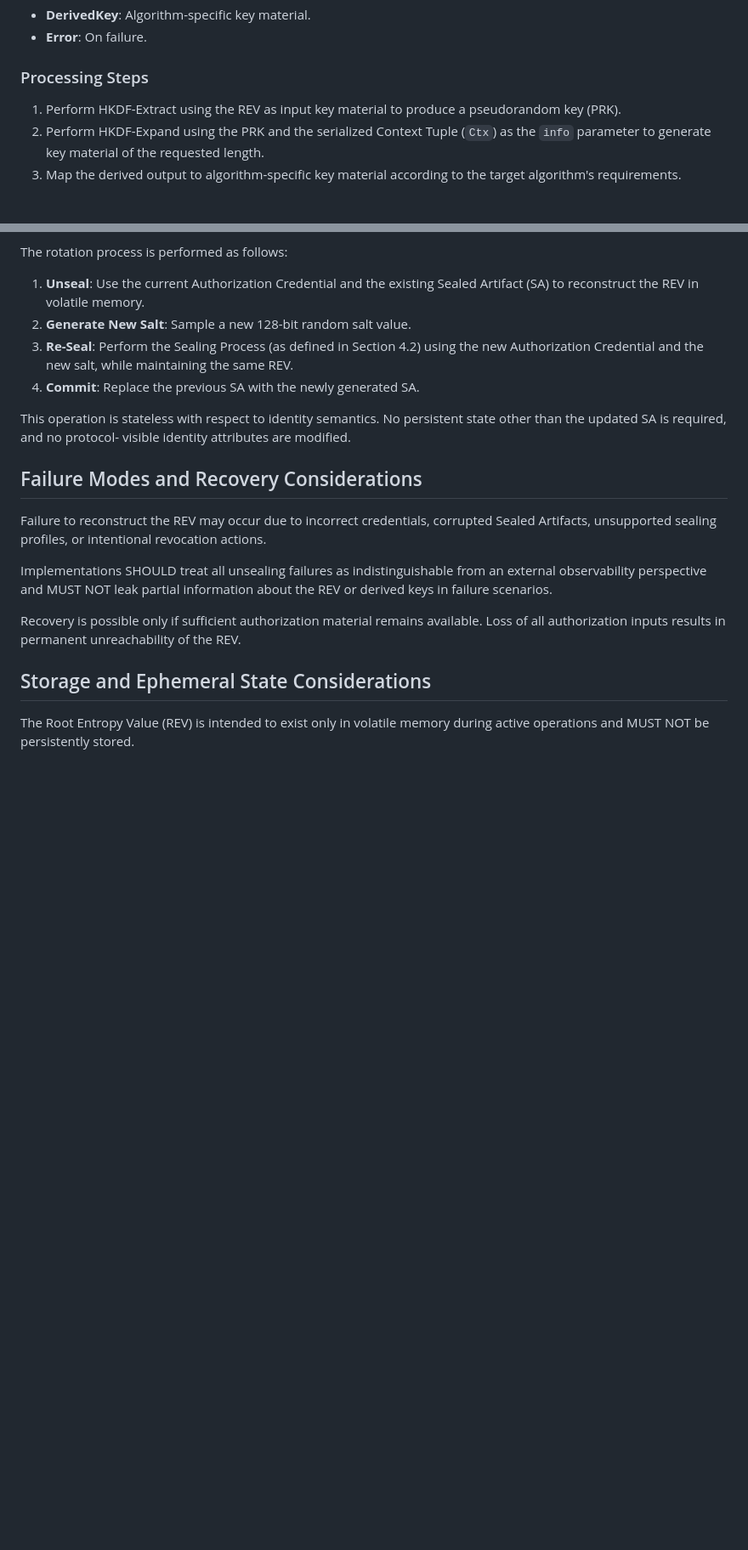
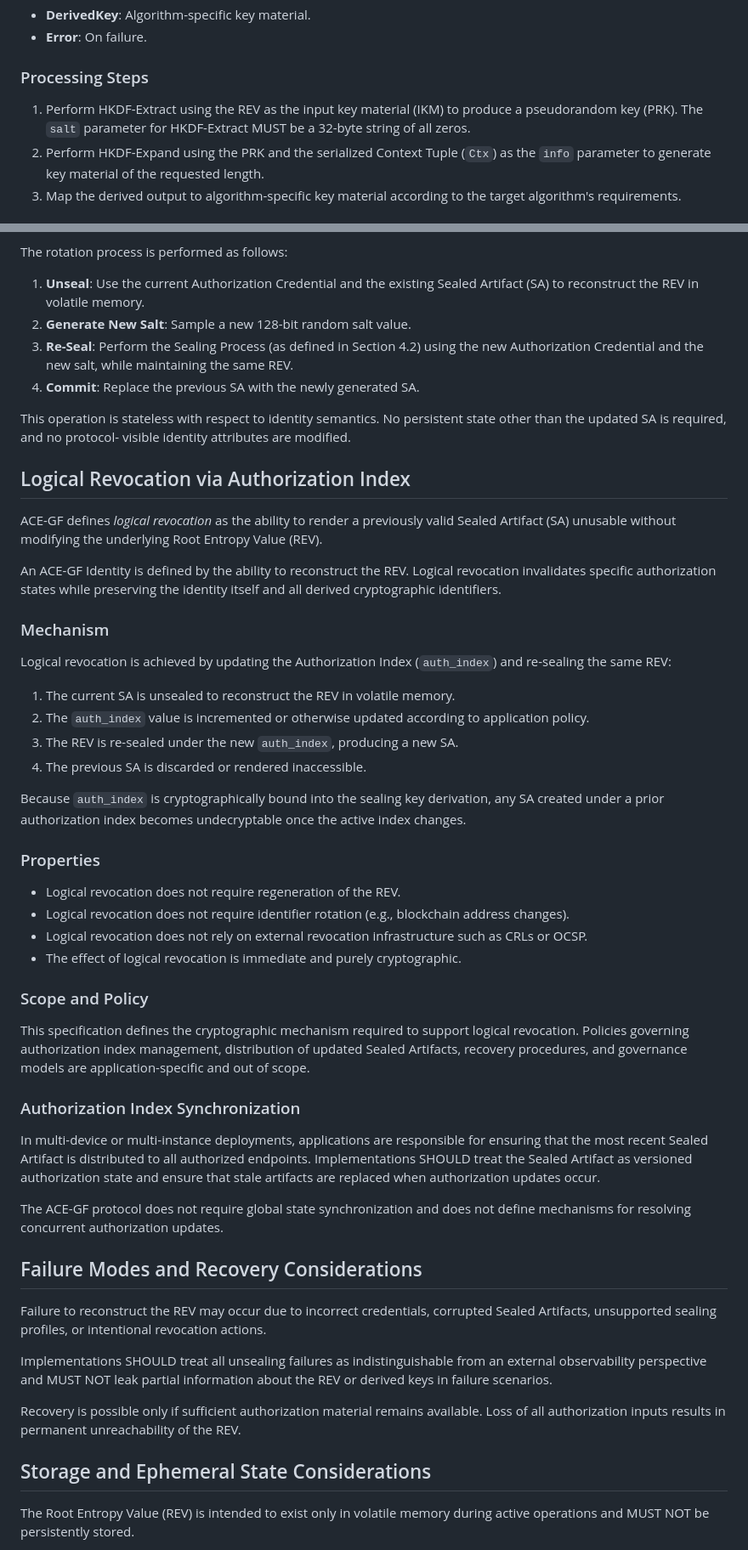
Before and after one commit to mscikdf/acegf-ietf-draft, a Markdown page: draft-wang-acegf-protocol.md, 2 parts joined by grey strips. Shown at 85% size. GitHub-like rendering; blank space fills up the shorter version.

```diff
--- a/draft-wang-acegf-protocol.md
+++ b/draft-wang-acegf-protocol.md
@@ -461,8 +501,9 @@ usage domain, and key index.
 
 ### Processing Steps
 
-1. Perform HKDF-Extract using the REV as input key material to produce a
-pseudorandom key (PRK).
+1. Perform HKDF-Extract using the REV as the input key material (IKM)
+to produce a pseudorandom key (PRK). The `salt` parameter for
+HKDF-Extract MUST be a 32-byte string of all zeros.
 2. Perform HKDF-Expand using the PRK and the serialized Context Tuple
 (`Ctx`) as the `info` parameter to generate key material of the
 requested length.
@@ -621,6 +690,60 @@ maintaining the same REV.
 This operation is stateless with respect to identity semantics. No
 persistent state other than the updated SA is required, and no protocol-
 visible identity attributes are modified.
+
+## Logical Revocation via Authorization Index
+
+ACE-GF defines *logical revocation* as the ability to render a previously
+valid Sealed Artifact (SA) unusable without modifying the underlying
+Root Entropy Value (REV).
+
+An ACE-GF Identity is defined by the ability to reconstruct the REV.
+Logical revocation invalidates specific authorization states while
+preserving the identity itself and all derived cryptographic identifiers.
+
+### Mechanism
+
+Logical revocation is achieved by updating the Authorization Index
+(`auth_index`) and re-sealing the same REV:
+
+1.  The current SA is unsealed to reconstruct the REV in volatile memory.
+2.  The `auth_index` value is incremented or otherwise updated according
+to application policy.
+3.  The REV is re-sealed under the new `auth_index`, producing a new SA.
+4.  The previous SA is discarded or rendered inaccessible.
+
+Because `auth_index` is cryptographically bound into the sealing key
+derivation, any SA created under a prior authorization index becomes
+undecryptable once the active index changes.
+
+### Properties
+
+* Logical revocation does not require regeneration of the REV.
+* Logical revocation does not require identifier rotation (e.g.,
+blockchain address changes).
+* Logical revocation does not rely on external revocation infrastructure
+such as CRLs or OCSP.
+* The effect of logical revocation is immediate and purely
+cryptographic.
+
+### Scope and Policy
+
+This specification defines the cryptographic mechanism required to
+support logical revocation. Policies governing authorization index
+management, distribution of updated Sealed Artifacts, recovery
+procedures, and governance models are application-specific and out of
+scope.
+
+### Authorization Index Synchronization
+
+In multi-device or multi-instance deployments, applications are responsible for
+ensuring that the most recent Sealed Artifact is distributed to all authorized
+endpoints. Implementations SHOULD treat the Sealed Artifact as versioned
+authorization state and ensure that stale artifacts are replaced when
+authorization updates occur.
+
+The ACE-GF protocol does not require global state synchronization and does not
+define mechanisms for resolving concurrent authorization updates.
 
 ## Failure Modes and Recovery Considerations
 
```
Also changed, not shown: other parts of draft-wang-acegf-protocol.md (+128 -64 lines).
